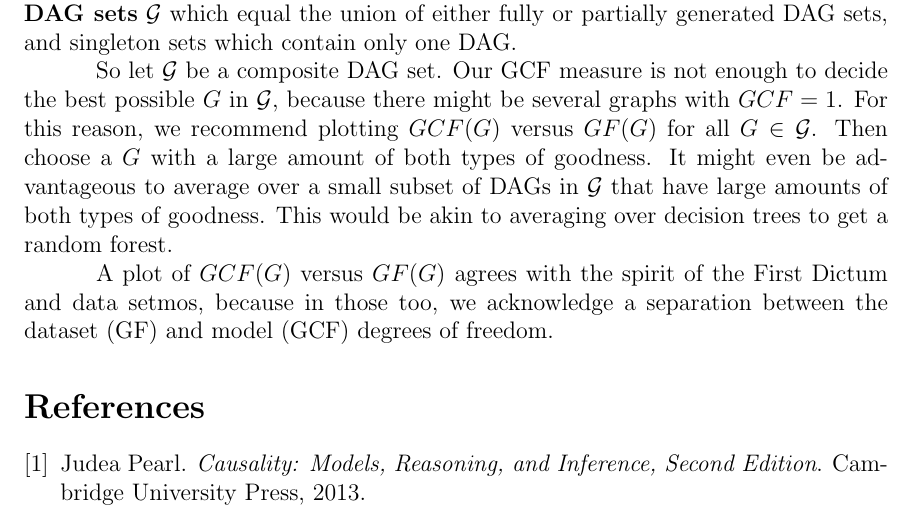
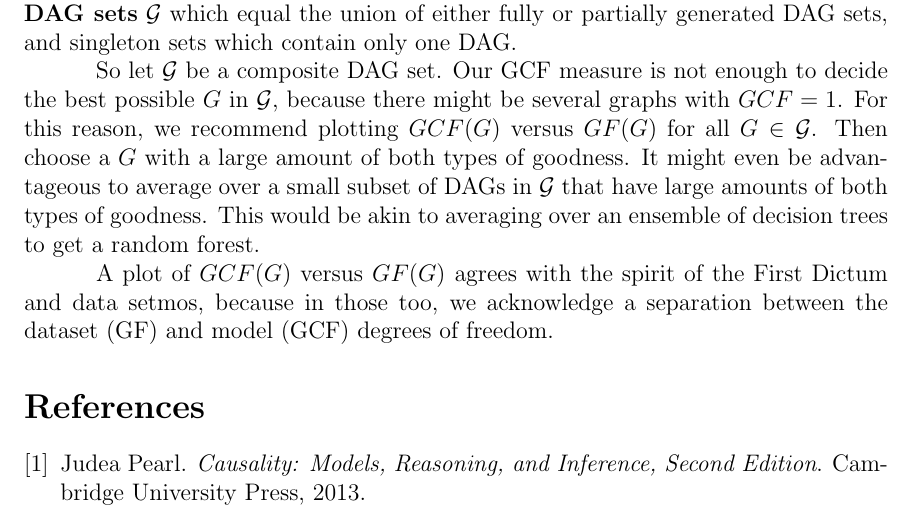
Before and after one commit to rrtucci/goodness-c-fit, a LaTeX document (gcf.tex): part of page 7 of 7, cut so that both start at the same text. Compiled offline with pdfLaTeX.

Commit message:
first commit

```diff
--- a/gcf.tex
+++ b/gcf.tex
@@ -675,7 +675,7 @@ a small subset of DAGs in  $\calg$
 that have large amounts of both
 types of goodness.
 This would be akin to  averaging
-over decision trees to get
+over an ensemble of decision trees to get
 a random forest.
 
 A plot of
```
Also changed, not shown: gcf.pdf.
